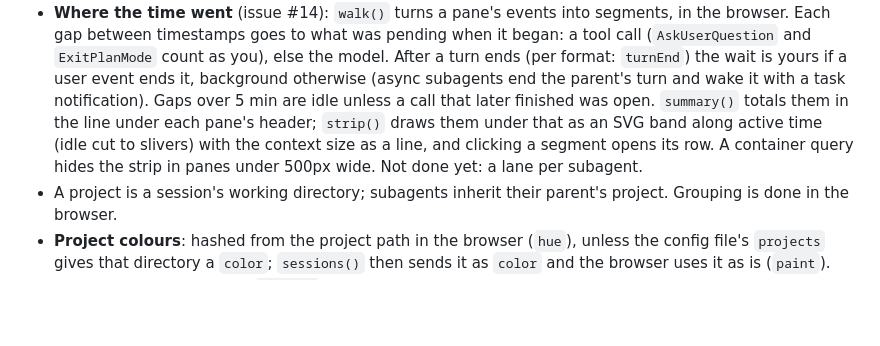
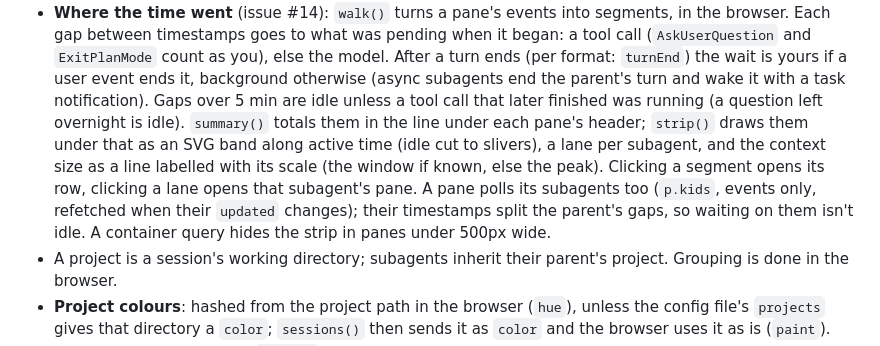
Before and after one commit to brombaut/agent-trajectory-visualizer, a Markdown page: AGENTS.md, the part around the change. Rendered like a GitHub page; blank space fills up the shorter version.

```diff
--- a/AGENTS.md
+++ b/AGENTS.md
@@ -88,10 +88,13 @@ Focus is not in the hash.
   Each gap between timestamps goes to what was pending when it began: a tool call (`AskUserQuestion` and
   `ExitPlanMode` count as you), else the model. After a turn ends (per format: `turnEnd`) the wait is yours if
   a user event ends it, background otherwise (async subagents end the parent's turn and wake it with a task
-  notification). Gaps over 5 min are idle unless a call that later finished was open. `summary()` totals them in
-  the line under each pane's header; `strip()` draws them under that as an SVG band along active time (idle cut
-  to slivers) with the context size as a line, and clicking a segment opens its row. A container query hides the
-  strip in panes under 500px wide. Not done yet: a lane per subagent.
+  notification). Gaps over 5 min are idle unless a tool call that later finished was running (a question left
+  overnight is idle). `summary()` totals them in the line under each pane's header; `strip()` draws them under
+  that as an SVG band along active time (idle cut to slivers), a lane per subagent, and the context size as a
+  line labelled with its scale (the window if known, else the peak). Clicking a segment opens its row, clicking a
+  lane opens that subagent's pane. A pane polls its subagents too (`p.kids`, events only, refetched when their
+  `updated` changes); their timestamps split the parent's gaps, so waiting on them isn't idle. A container query
+  hides the strip in panes under 500px wide.
 - A project is a session's working directory; subagents inherit their parent's project. Grouping is done in the browser.
 - **Project colours**: hashed from the project path in the browser (`hue`), unless the config file's `projects`
   gives that directory a `color`; `sessions()` then sends it as `color` and the browser uses it as is (`paint`).
```
Also changed, not shown: README.md (+3 -2 lines), assets/screenshot.png, 1 other file.
